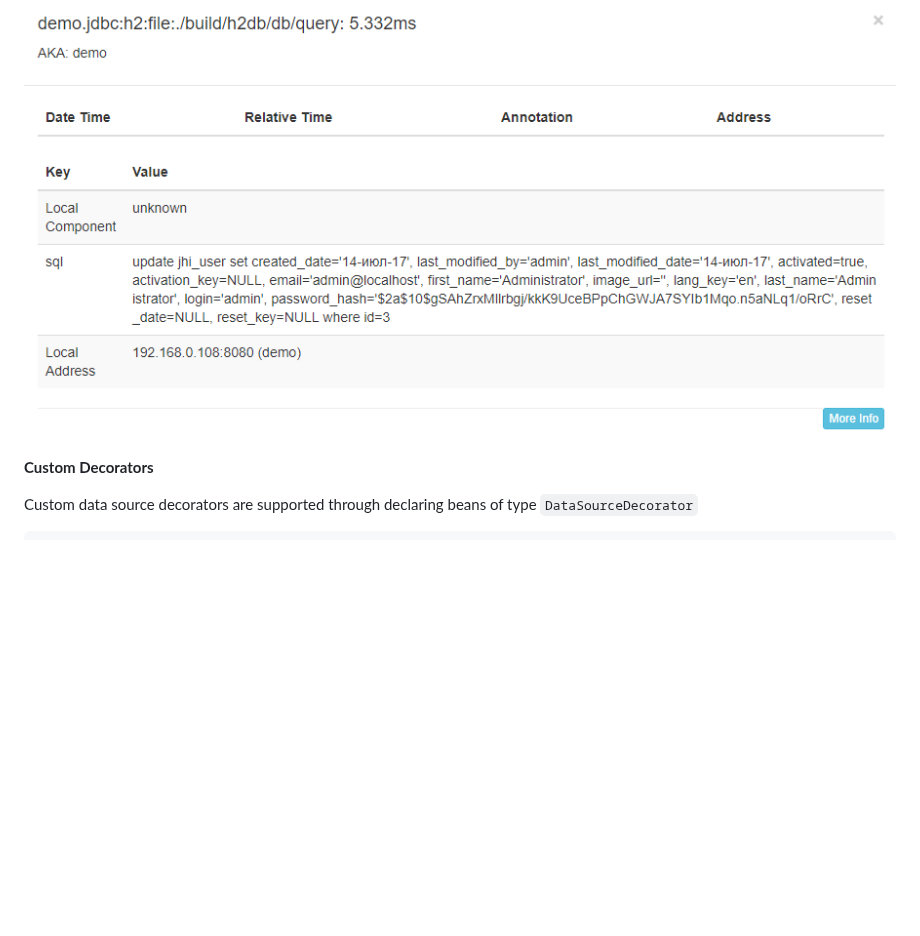
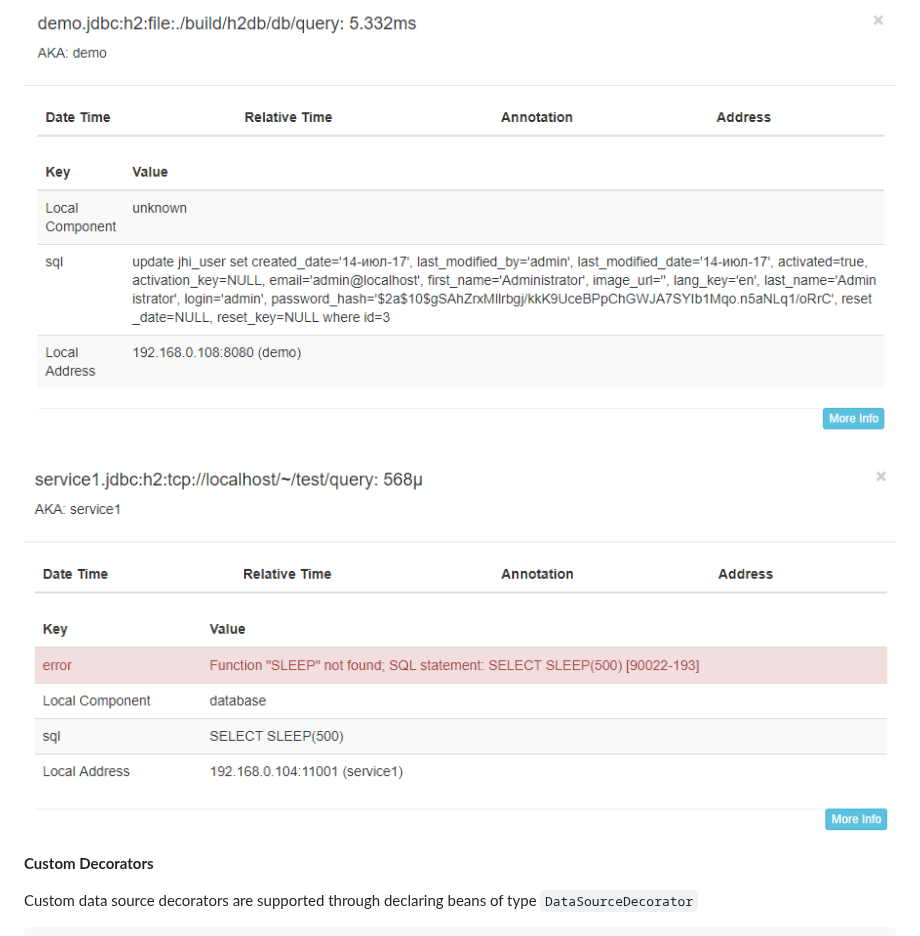
Before and after one commit to gavlyukovskiy/spring-boot-data-source-decorator, a Markdown page: README.md, the part around the change. Rendered like a GitHub page; pictures changed too: images/query-span-error.png (added); blank space fills up the shorter version.

```diff
--- a/README.md
+++ b/README.md
@@ -231,6 +231,8 @@ Details of connection span:
 Details of query span:
 ![alt text](images/query-span.png)
 
+![alt text](images/query-span-error.png)
+
 **Custom Decorators**
 
 Custom data source decorators are supported through declaring beans of type `DataSourceDecorator`
```
Also changed, not shown: 3 other files.
